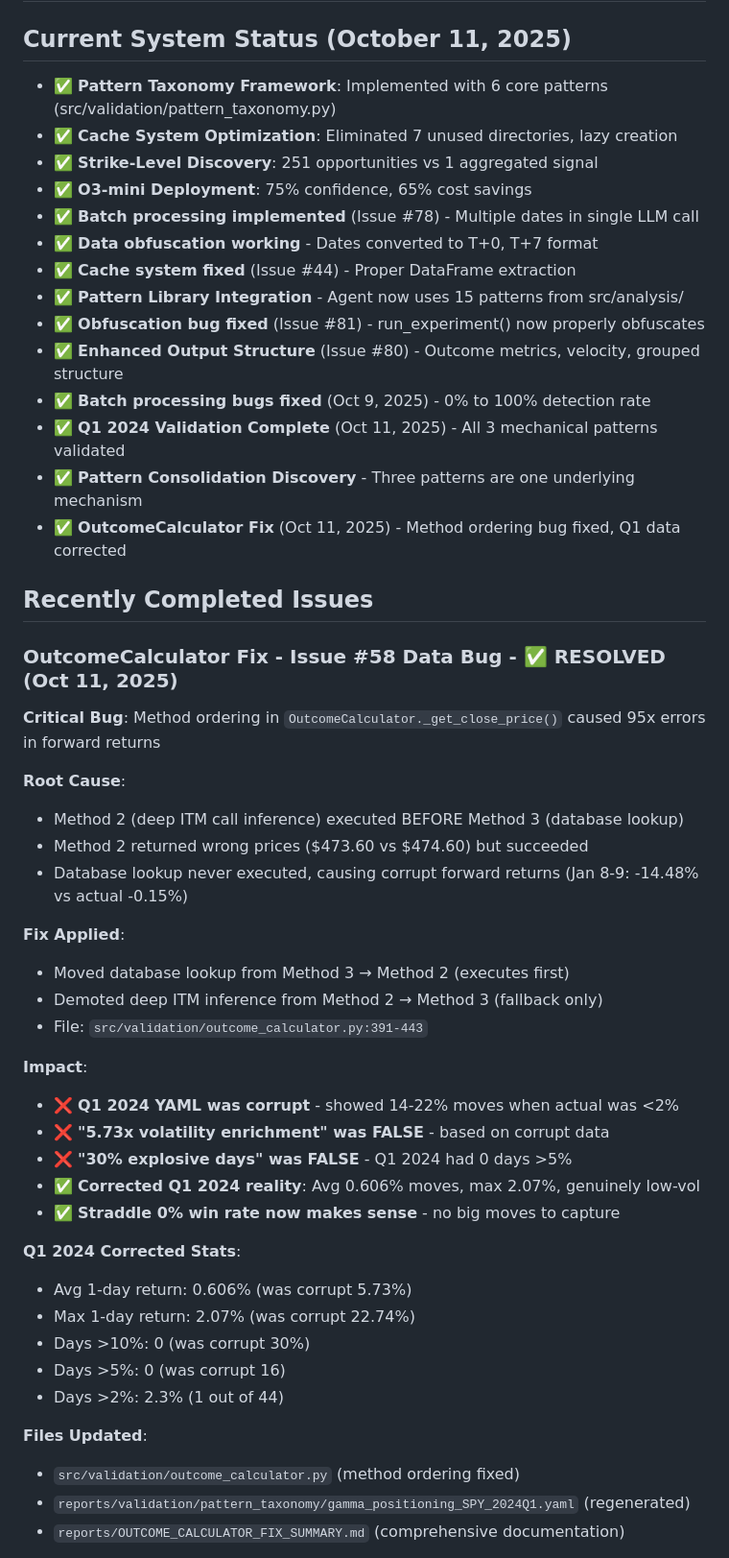
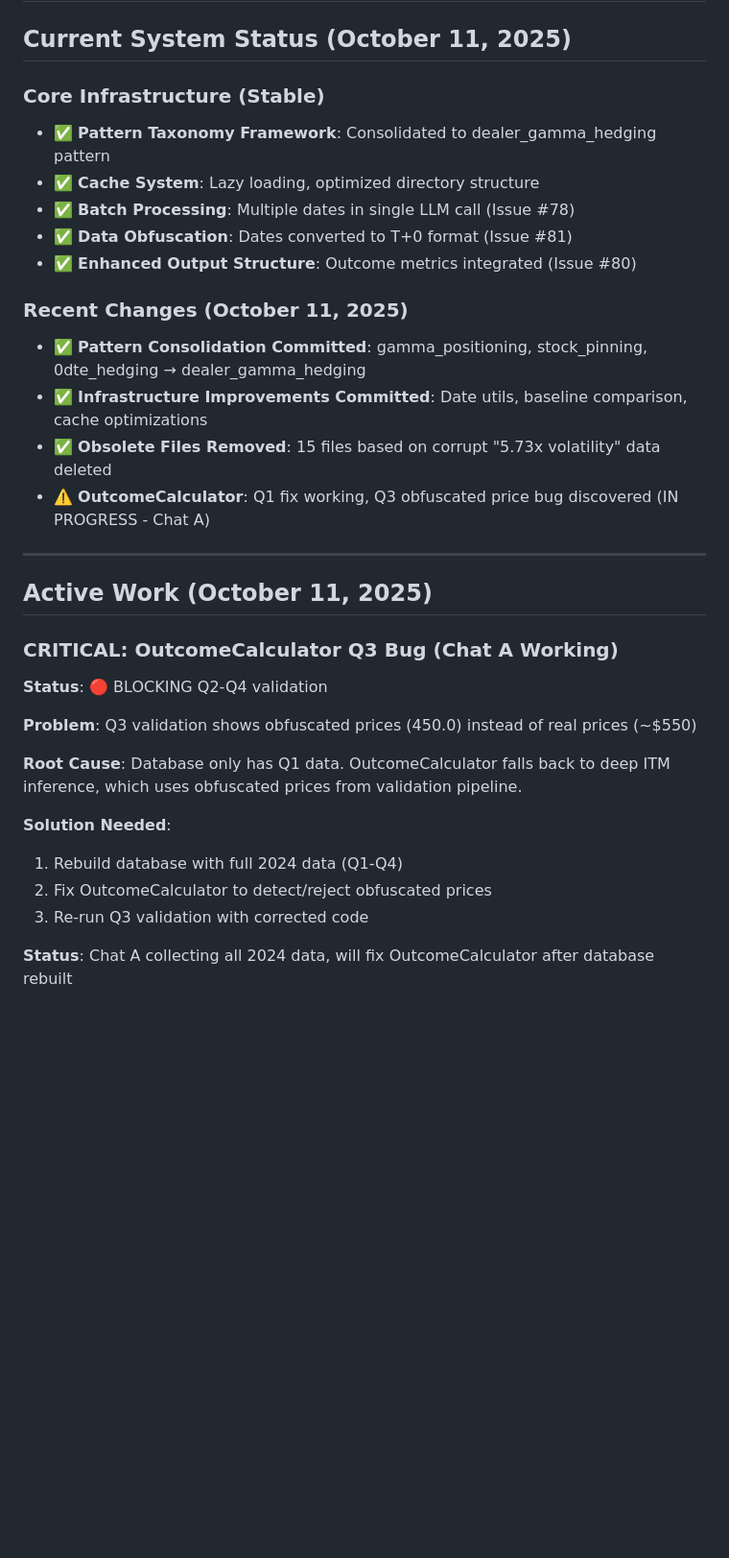
Before and after one commit to iAmGiG/gex-llm-patterns, a Markdown page: todo.md, the part around the change printed below. Shown: that part at 96% size. GitHub-like rendering; blank space fills up the shorter version.

```diff
--- a/todo.md
+++ b/todo.md
@@ -2,53 +2,34 @@
 
 ## Current System Status (October 11, 2025)
 
-- ✅ **Pattern Taxonomy Framework**: Implemented with 6 core patterns (src/validation/pattern_taxonomy.py)
-- ✅ **Cache System Optimization**: Eliminated 7 unused directories, lazy creation
-- ✅ **Strike-Level Discovery**: 251 opportunities vs 1 aggregated signal
-- ✅ **O3-mini Deployment**: 75% confidence, 65% cost savings
-- ✅ **Batch processing implemented** (Issue #78) - Multiple dates in single LLM call
-- ✅ **Data obfuscation working** - Dates converted to T+0, T+7 format
-- ✅ **Cache system fixed** (Issue #44) - Proper DataFrame extraction
-- ✅ **Pattern Library Integration** - Agent now uses 15 patterns from src/analysis/
-- ✅ **Obfuscation bug fixed** (Issue #81) - run_experiment() now properly obfuscates
-- ✅ **Enhanced Output Structure** (Issue #80) - Outcome metrics, velocity, grouped structure
-- ✅ **Batch processing bugs fixed** (Oct 9, 2025) - 0% to 100% detection rate
-- ✅ **Q1 2024 Validation Complete** (Oct 11, 2025) - All 3 mechanical patterns validated
-- ✅ **Pattern Consolidation Discovery** - Three patterns are one underlying mechanism
-- ✅ **OutcomeCalculator Fix** (Oct 11, 2025) - Method ordering bug fixed, Q1 data corrected
+### Core Infrastructure (Stable)
+- ✅ **Pattern Taxonomy Framework**: Consolidated to dealer_gamma_hedging pattern
+- ✅ **Cache System**: Lazy loading, optimized directory structure
+- ✅ **Batch Processing**: Multiple dates in single LLM call (Issue #78)
+- ✅ **Data Obfuscation**: Dates converted to T+0 format (Issue #81)
+- ✅ **Enhanced Output Structure**: Outcome metrics integrated (Issue #80)
 
-## Recently Completed Issues
+### Recent Changes (October 11, 2025)
+- ✅ **Pattern Consolidation Committed**: gamma_positioning, stock_pinning, 0dte_hedging → dealer_gamma_hedging
+- ✅ **Infrastructure Improvements Committed**: Date utils, baseline comparison, cache optimizations
+- ✅ **Obsolete Files Removed**: 15 files based on corrupt "5.73x volatility" data deleted
+- ⚠️ **OutcomeCalculator**: Q1 fix working, Q3 obfuscated price bug discovered (IN PROGRESS - Chat A)
 
-### OutcomeCalculator Fix - Issue #58 Data Bug - ✅ RESOLVED (Oct 11, 2025)
+---
 
-**Critical Bug**: Method ordering in `OutcomeCalculator._get_close_price()` caused 95x errors in forward returns
+## Active Work (October 11, 2025)
 
-**Root Cause**:
-- Method 2 (deep ITM call inference) executed BEFORE Method 3 (database lookup)
-- Method 2 returned wrong prices ($473.60 vs $474.60) but succeeded
-- Database lookup never executed, causing corrupt forward returns (Jan 8-9: -14.48% vs actual -0.15%)
+### CRITICAL: OutcomeCalculator Q3 Bug (Chat A Working)
+**Status**: 🔴 BLOCKING Q2-Q4 validation
 
-**Fix Applied**:
-- Moved database lookup from Method 3 → Method 2 (executes first)
-- Demoted deep ITM inference from Method 2 → Method 3 (fallback only)
-- File: `src/validation/outcome_calculator.py:391-443`
+**Problem**: Q3 validation shows obfuscated prices (450.0) instead of real prices (~$550)
 
-**Impact**:
-- ❌ **Q1 2024 YAML was corrupt** - showed 14-22% moves when actual was <2%
-- ❌ **"5.73x volatility enrichment" was FALSE** - based on corrupt data
-- ❌ **"30% explosive days" was FALSE** - Q1 2024 had 0 days >5%
-- ✅ **Corrected Q1 2024 reality**: Avg 0.606% moves, max 2.07%, genuinely low-vol
-- ✅ **Straddle 0% win rate now makes sense** - no big moves to capture
+**Root Cause**: Database only has Q1 data. OutcomeCalculator falls back to deep ITM inference, which uses obfuscated prices from validation pipeline.
 
-**Q1 2024 Corrected Stats**:
-- Avg 1-day return: 0.606% (was corrupt 5.73%)
-- Max 1-day return: 2.07% (was corrupt 22.74%)
-- Days >10%: 0 (was corrupt 30%)
-- Days >5%: 0 (was corrupt 16)
-- Days >2%: 2.3% (1 out of 44)
+**Solution Needed**:
+1. Rebuild database with full 2024 data (Q1-Q4)
+2. Fix OutcomeCalculator to detect/reject obfuscated prices
+3. Re-run Q3 validation with corrected code
 
-**Files Updated**:
-- `src/validation/outcome_calculator.py` (method ordering fixed)
-- `reports/validation/pattern_taxonomy/gamma_positioning_SPY_2024Q1.yaml` (regenerated)
-- `reports/OUTCOME_CALCULATOR_FIX_SUMMARY.md` (comprehensive documentation)
+**Status**: Chat A collecting all 2024 data, will fix OutcomeCalculator after database rebuilt
 
```
Also changed, not shown: other parts of todo.md (+79 -181 lines).
